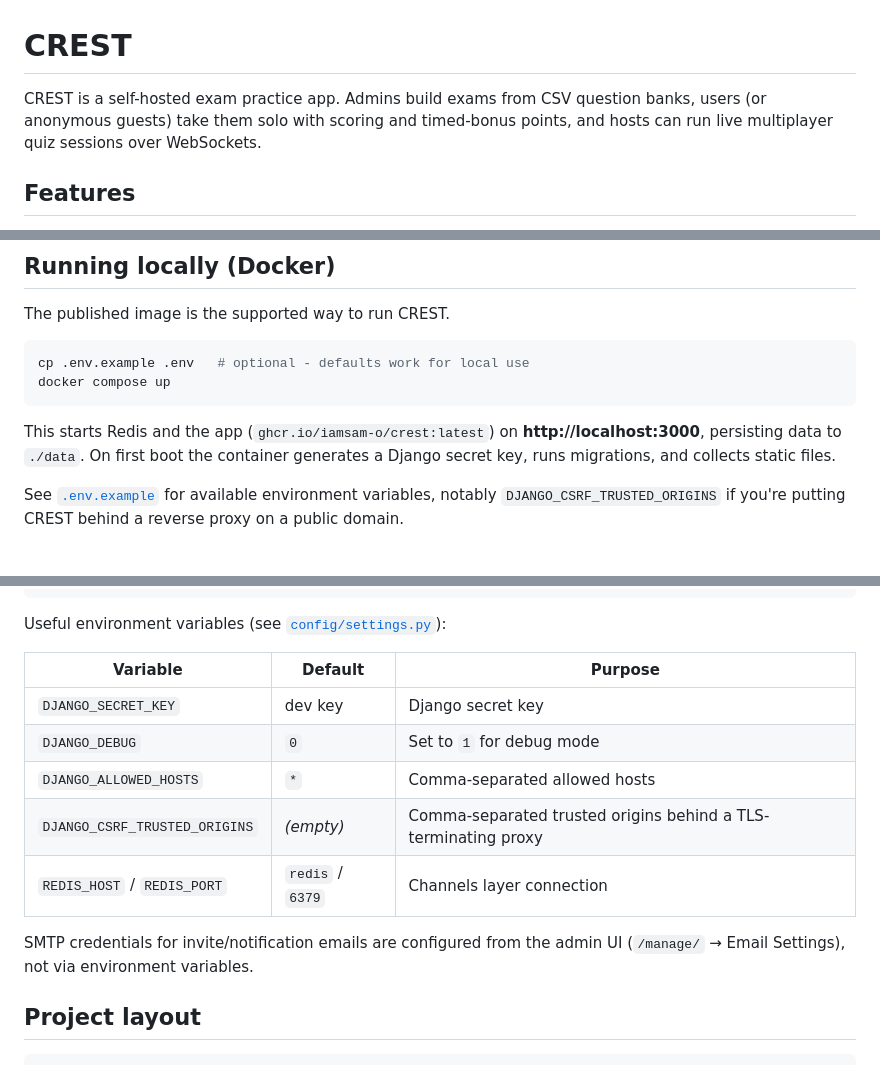
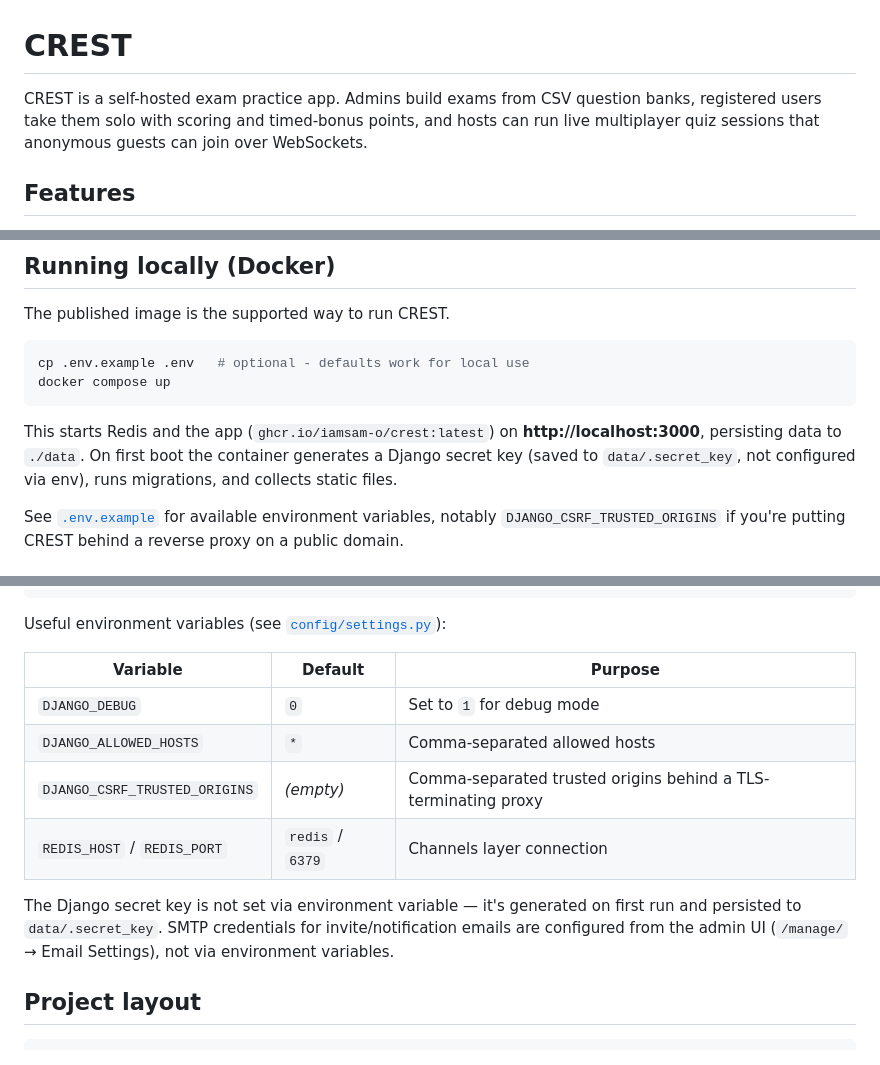
Before and after one commit to IamSam-O/CREST, a Markdown page: README.md, 3 parts joined by grey strips. Rendered like a GitHub page.

Commit message:
Correct README: secret key handling and solo-practice account requirement

````diff
--- a/README.md
+++ b/README.md
@@ -1,6 +1,6 @@
 # CREST
 
-CREST is a self-hosted exam practice app. Admins build exams from CSV question banks, users (or anonymous guests) take them solo with scoring and timed-bonus points, and hosts can run live multiplayer quiz sessions over WebSockets.
+CREST is a self-hosted exam practice app. Admins build exams from CSV question banks, registered users take them solo with scoring and timed-bonus points, and hosts can run live multiplayer quiz sessions that anonymous guests can join over WebSockets.
 
 ## Features
 
@@ -29,7 +29,7 @@ cp .env.example .env   # optional - defaults work for local use
 docker compose up
 ```
 
-This starts Redis and the app (`ghcr.io/iamsam-o/crest:latest`) on **http://localhost:3000**, persisting data to `./data`. On first boot the container generates a Django secret key, runs migrations, and collects static files.
+This starts Redis and the app (`ghcr.io/iamsam-o/crest:latest`) on **http://localhost:3000**, persisting data to `./data`. On first boot the container generates a Django secret key (saved to `data/.secret_key`, not configured via env), runs migrations, and collects static files.
 
 See [`.env.example`](.env.example) for available environment variables, notably `DJANGO_CSRF_TRUSTED_ORIGINS` if you're putting CREST behind a reverse proxy on a public domain.
 
@@ -48,13 +48,12 @@ Useful environment variables (see [`config/settings.py`](config/settings.py)):
 
 | Variable | Default | Purpose |
 |---|---|---|
-| `DJANGO_SECRET_KEY` | dev key | Django secret key |
 | `DJANGO_DEBUG` | `0` | Set to `1` for debug mode |
 | `DJANGO_ALLOWED_HOSTS` | `*` | Comma-separated allowed hosts |
 | `DJANGO_CSRF_TRUSTED_ORIGINS` | _(empty)_ | Comma-separated trusted origins behind a TLS-terminating proxy |
 | `REDIS_HOST` / `REDIS_PORT` | `redis` / `6379` | Channels layer connection |
 
-SMTP credentials for invite/notification emails are configured from the admin UI (`/manage/` → Email Settings), not via environment variables.
+The Django secret key is not set via environment variable — it's generated on first run and persisted to `data/.secret_key`. SMTP credentials for invite/notification emails are configured from the admin UI (`/manage/` → Email Settings), not via environment variables.
 
 ## Project layout
 
````
